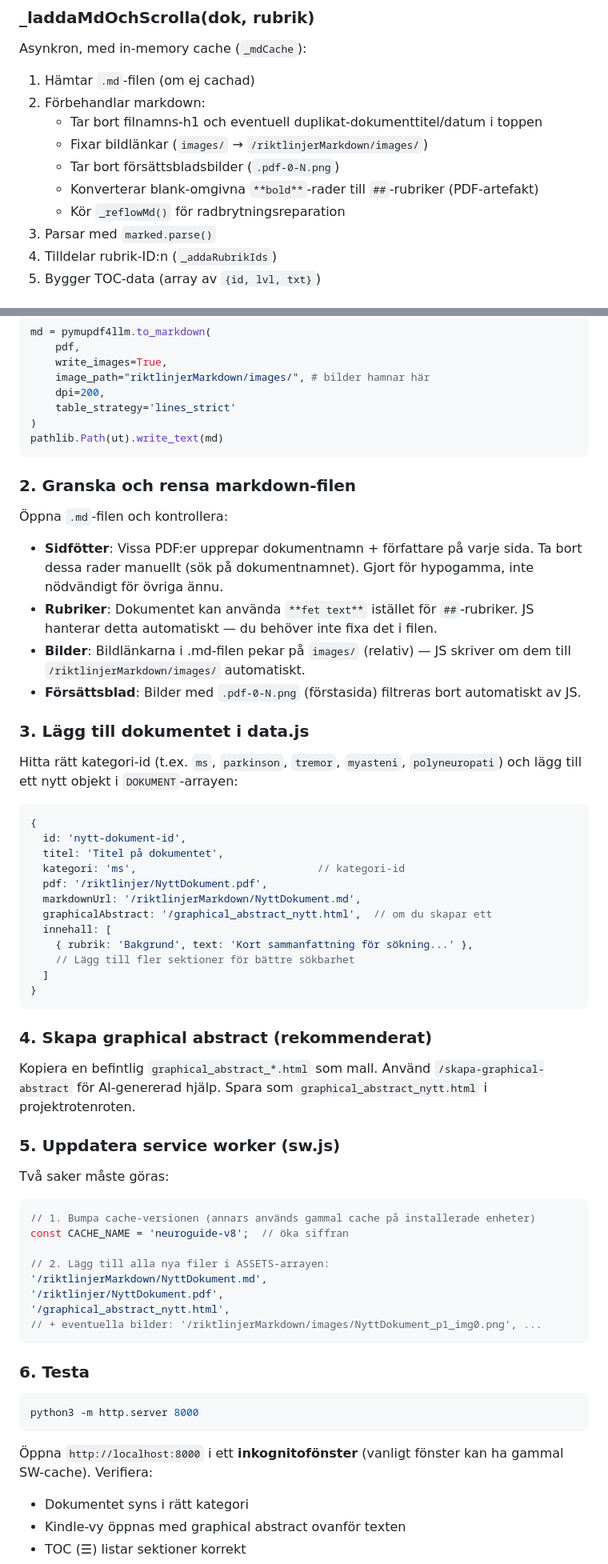
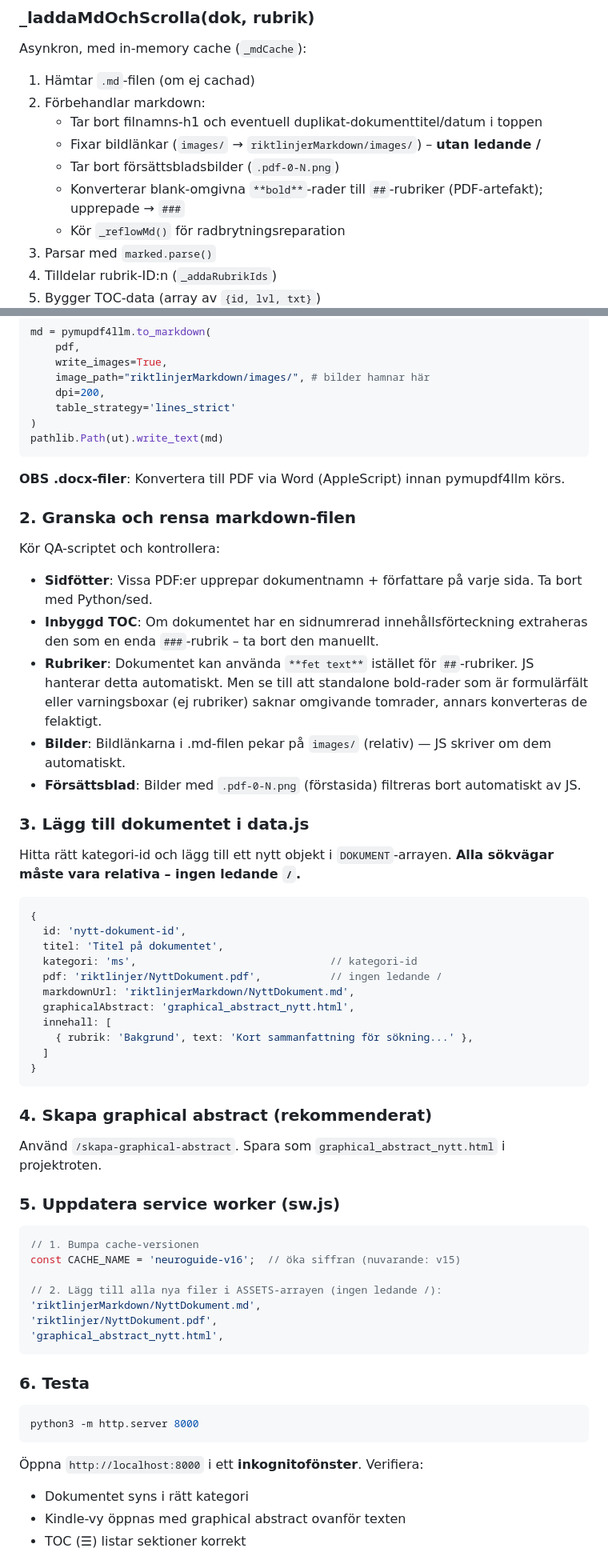
Before and after one commit to andersbehrens/neuroapp, a Markdown page: CLAUDE.md, 2 parts joined by grey strips. Shown at 80% size. Rendered like a GitHub page.

````diff
--- a/CLAUDE.md
+++ b/CLAUDE.md
@@ -93,9 +109,9 @@ Asynkron, med in-memory cache (`_mdCache`):
 1. Hämtar `.md`-filen (om ej cachad)
 2. Förbehandlar markdown:
    - Tar bort filnamns-h1 och eventuell duplikat-dokumenttitel/datum i toppen
-   - Fixar bildlänkar (`images/` → `/riktlinjerMarkdown/images/`)
+   - Fixar bildlänkar (`images/` → `riktlinjerMarkdown/images/`) – **utan ledande /**
    - Tar bort försättsbladsbilder (`.pdf-0-N.png`)
-   - Konverterar blank-omgivna `**bold**`-rader till `##`-rubriker (PDF-artefakt)
+   - Konverterar blank-omgivna `**bold**`-rader till `##`-rubriker (PDF-artefakt); upprepade → `###`
    - Kör `_reflowMd()` för radbrytningsreparation
 3. Parsar med `marked.parse()`
 4. Tilldelar rubrik-ID:n (`_addaRubrikIds`)
@@ -193,51 +217,51 @@ md = pymupdf4llm.to_markdown(
 pathlib.Path(ut).write_text(md)
 ```
 
+**OBS .docx-filer**: Konvertera till PDF via Word (AppleScript) innan pymupdf4llm körs.
+
 ### 2. Granska och rensa markdown-filen
 
-Öppna `.md`-filen och kontrollera:
+Kör QA-scriptet och kontrollera:
 
-- **Sidfötter**: Vissa PDF:er upprepar dokumentnamn + författare på varje sida. Ta bort dessa rader manuellt (sök på dokumentnamnet). Gjort för hypogamma, inte nödvändigt för övriga ännu.
-- **Rubriker**: Dokumentet kan använda `**fet text**` istället för `##`-rubriker. JS hanterar detta automatiskt — du behöver inte fixa det i filen.
-- **Bilder**: Bildlänkarna i .md-filen pekar på `images/` (relativ) — JS skriver om dem till `/riktlinjerMarkdown/images/` automatiskt.
+- **Sidfötter**: Vissa PDF:er upprepar dokumentnamn + författare på varje sida. Ta bort med Python/sed.
+- **Inbyggd TOC**: Om dokumentet har en sidnumrerad innehållsförteckning extraheras den som en enda `###`-rubrik – ta bort den manuellt.
+- **Rubriker**: Dokumentet kan använda `**fet text**` istället för `##`-rubriker. JS hanterar detta automatiskt. Men se till att standalone bold-rader som är formulärfält eller varningsboxar (ej rubriker) saknar omgivande tomrader, annars konverteras de felaktigt.
+- **Bilder**: Bildlänkarna i .md-filen pekar på `images/` (relativ) — JS skriver om dem automatiskt.
 - **Försättsblad**: Bilder med `.pdf-0-N.png` (förstasida) filtreras bort automatiskt av JS.
 
 ### 3. Lägg till dokumentet i data.js
 
-Hitta rätt kategori-id (t.ex. `ms`, `parkinson`, `tremor`, `myasteni`, `polyneuropati`) och lägg till ett nytt objekt i `DOKUMENT`-arrayen:
+Hitta rätt kategori-id och lägg till ett nytt objekt i `DOKUMENT`-arrayen.
+**Alla sökvägar måste vara relativa – ingen ledande `/`.**
 
 ```js
 {
   id: 'nytt-dokument-id',
   titel: 'Titel på dokumentet',
-  kategori: 'ms',                             // kategori-id
-  pdf: '/riktlinjer/NyttDokument.pdf',
-  markdownUrl: '/riktlinjerMarkdown/NyttDokument.md',
-  graphicalAbstract: '/graphical_abstract_nytt.html',  // om du skapar ett
+  kategori: 'ms',                               // kategori-id
+  pdf: 'riktlinjer/NyttDokument.pdf',           // ingen ledande /
+  markdownUrl: 'riktlinjerMarkdown/NyttDokument.md',
+  graphicalAbstract: 'graphical_abstract_nytt.html',
   innehall: [
     { rubrik: 'Bakgrund', text: 'Kort sammanfattning för sökning...' },
-    // Lägg till fler sektioner för bättre sökbarhet
   ]
 }
 ```
 
 ### 4. Skapa graphical abstract (rekommenderat)
 
-Kopiera en befintlig `graphical_abstract_*.html` som mall. Använd `/skapa-graphical-abstract` för AI-genererad hjälp. Spara som `graphical_abstract_nytt.html` i projektrotenroten.
+Använd `/skapa-graphical-abstract`. Spara som `graphical_abstract_nytt.html` i projektroten.
 
 ### 5. Uppdatera service worker (sw.js)
 
-Två saker måste göras:
+```js
+// 1. Bumpa cache-versionen
+const CACHE_NAME = 'neuroguide-v16';  // öka siffran (nuvarande: v15)
 
-```js
-// 1. Bumpa cache-versionen (annars används gammal cache på installerade enheter)
-const CACHE_NAME = 'neuroguide-v8';  // öka siffran
-
-// 2. Lägg till alla nya filer i ASSETS-arrayen:
-'/riktlinjerMarkdown/NyttDokument.md',
-'/riktlinjer/NyttDokument.pdf',
-'/graphical_abstract_nytt.html',
-// + eventuella bilder: '/riktlinjerMarkdown/images/NyttDokument_p1_img0.png', ...
+// 2. Lägg till alla nya filer i ASSETS-arrayen (ingen ledande /):
+'riktlinjerMarkdown/NyttDokument.md',
+'riktlinjer/NyttDokument.pdf',
+'graphical_abstract_nytt.html',
 ```
 
 ### 6. Testa
@@ -246,7 +270,7 @@ const CACHE_NAME = 'neuroguide-v8';  // öka siffran
 python3 -m http.server 8000
 ```
 
-Öppna `http://localhost:8000` i ett **inkognitofönster** (vanligt fönster kan ha gammal SW-cache). Verifiera:
+Öppna `http://localhost:8000` i ett **inkognitofönster**. Verifiera:
 - Dokumentet syns i rätt kategori
 - Kindle-vy öppnas med graphical abstract ovanför texten
 - TOC (☰) listar sektioner korrekt
````
Also changed, not shown: other parts of CLAUDE.md (+54 -20 lines).
